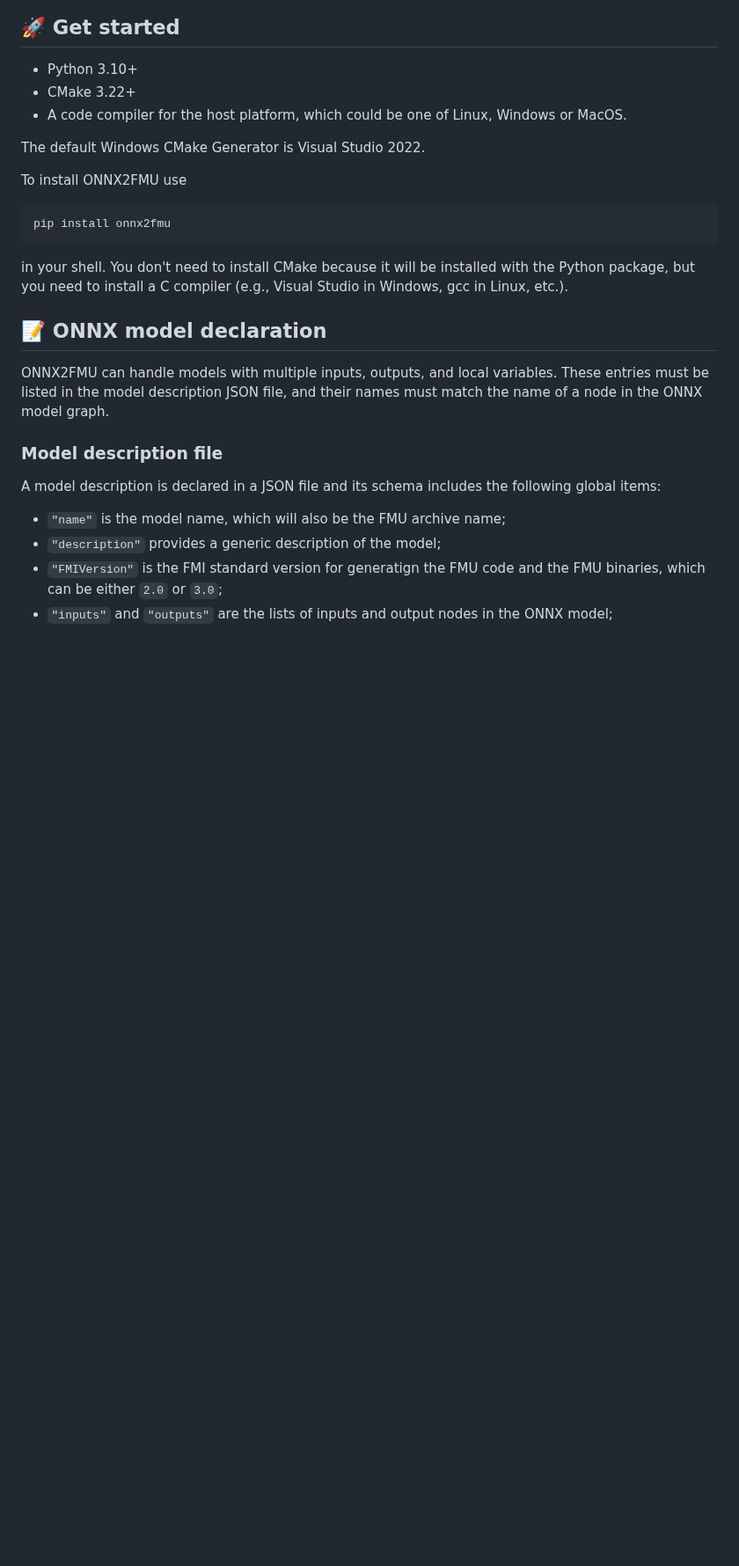
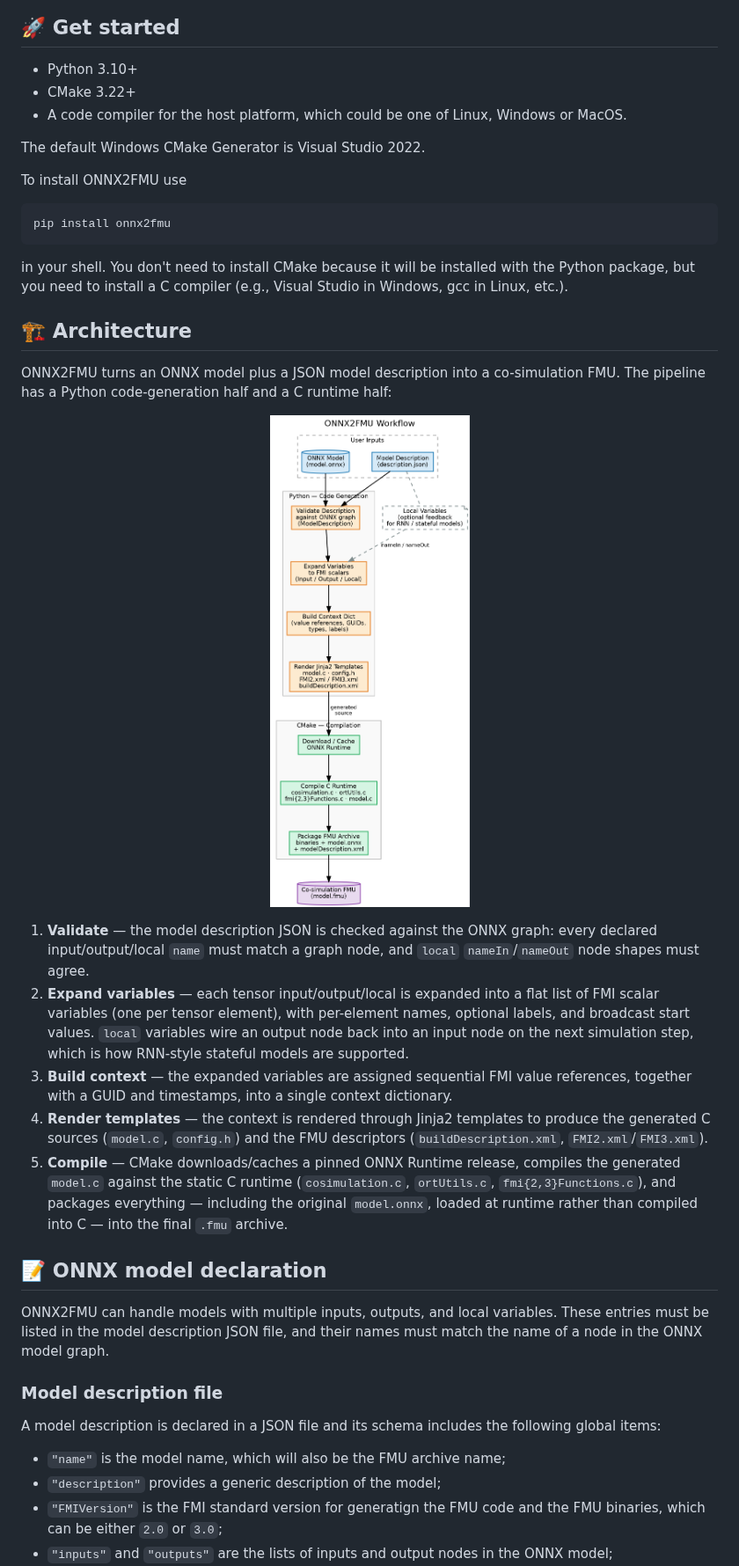
Before and after one commit to HyRES-FBK/onnx2fmu, a Markdown page: README.md, the part around the change. Shown at 88% size. Rendered like a GitHub page; pictures changed too: onnx2fmu_workflow.png (added); blank space fills up the shorter version.

Commit message:
Add architecture section to README with workflow diagram
Explains the Python code-generation and C compilation pipeline so
new users can see the end-to-end flow before diving into the model
description schema.

Co-Authored-By: Claude Sonnet 5 <noreply@anthropic.com>

```diff
--- a/README.md
+++ b/README.md
@@ -28,6 +28,35 @@ in your shell.
 You don't need to install CMake because it will be installed with the Python
 package, but you need to install a C compiler (e.g., Visual Studio in Windows,
 gcc in Linux, etc.).
+
+## 🏗️ Architecture
+
+ONNX2FMU turns an ONNX model plus a JSON model description into a co-simulation
+FMU. The pipeline has a Python code-generation half and a C runtime half:
+
+<p align="center">
+<img src="onnx2fmu_workflow.png" alt="ONNX2FMU workflow: user inputs (ONNX model and model description) are validated and expanded into FMI scalar variables, rendered into C/XML templates by the Python code generator, then compiled and packaged by CMake into a co-simulation FMU." width="500">
+</p>
+
+1. **Validate** — the model description JSON is checked against the ONNX
+   graph: every declared input/output/local `name` must match a graph node,
+   and `local` `nameIn`/`nameOut` node shapes must agree.
+2. **Expand variables** — each tensor input/output/local is expanded into a
+   flat list of FMI scalar variables (one per tensor element), with per-element
+   names, optional labels, and broadcast start values. `local` variables wire
+   an output node back into an input node on the next simulation step, which
+   is how RNN-style stateful models are supported.
+3. **Build context** — the expanded variables are assigned sequential FMI
+   value references, together with a GUID and timestamps, into a single
+   context dictionary.
+4. **Render templates** — the context is rendered through Jinja2 templates to
+   produce the generated C sources (`model.c`, `config.h`) and the FMU
+   descriptors (`buildDescription.xml`, `FMI2.xml`/`FMI3.xml`).
+5. **Compile** — CMake downloads/caches a pinned ONNX Runtime release,
+   compiles the generated `model.c` against the static C runtime
+   (`cosimulation.c`, `ortUtils.c`, `fmi{2,3}Functions.c`), and packages
+   everything — including the original `model.onnx`, loaded at runtime rather
+   than compiled into C — into the final `.fmu` archive.
 
 ## 📝 ONNX model declaration
 
```
